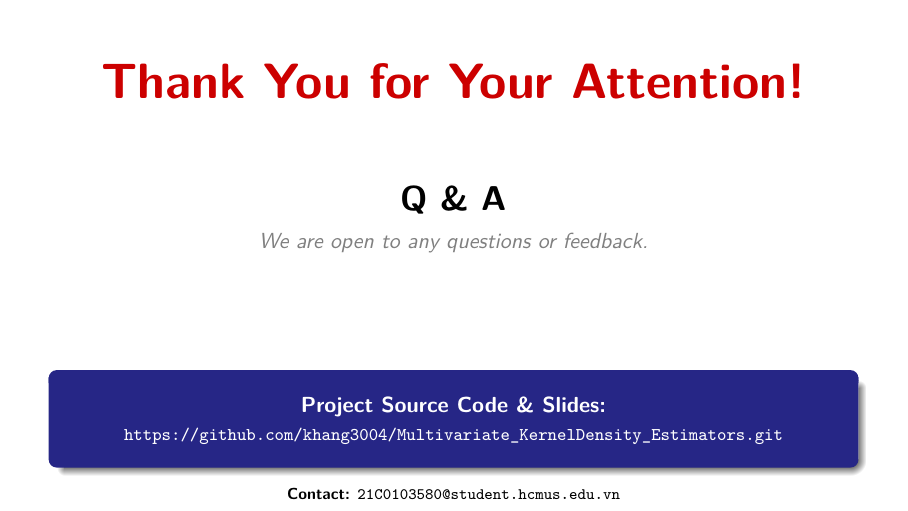
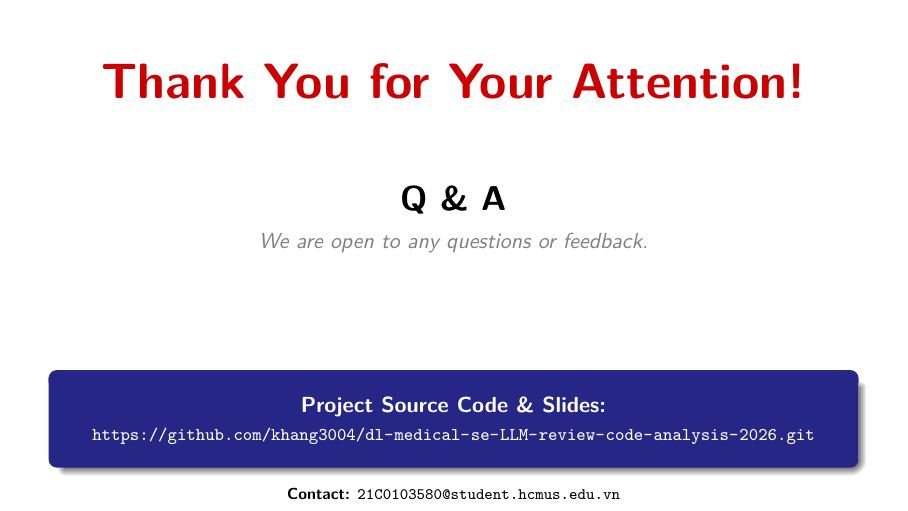
Before and after one commit to khang3004/dl-medical-se-LLM-review-code-analysis-2026, LaTeX slides (latex_playground/main.tex): page 5 of 5. Compiled offline with pdfLaTeX.

Commit message:
Chore: change github repo link in "thanks" slides

```diff
--- a/latex_playground/main.tex
+++ b/latex_playground/main.tex
@@ -100,7 +100,7 @@
     \begin{beamercolorbox}[sep=8pt,center,shadow=true,rounded=true]{block title}
         \textbf{Project Source Code \& Slides:} \\
         \vspace{0.3em}
-        \footnotesize \url{https://github.com/khang3004/Multivariate_KernelDensity_Estimators.git}
+        \footnotesize \url{https://github.com/khang3004/dl-medical-se-LLM-review-code-analysis-2026.git}
     \end{beamercolorbox}
 
     \vspace{0.5em}
```
